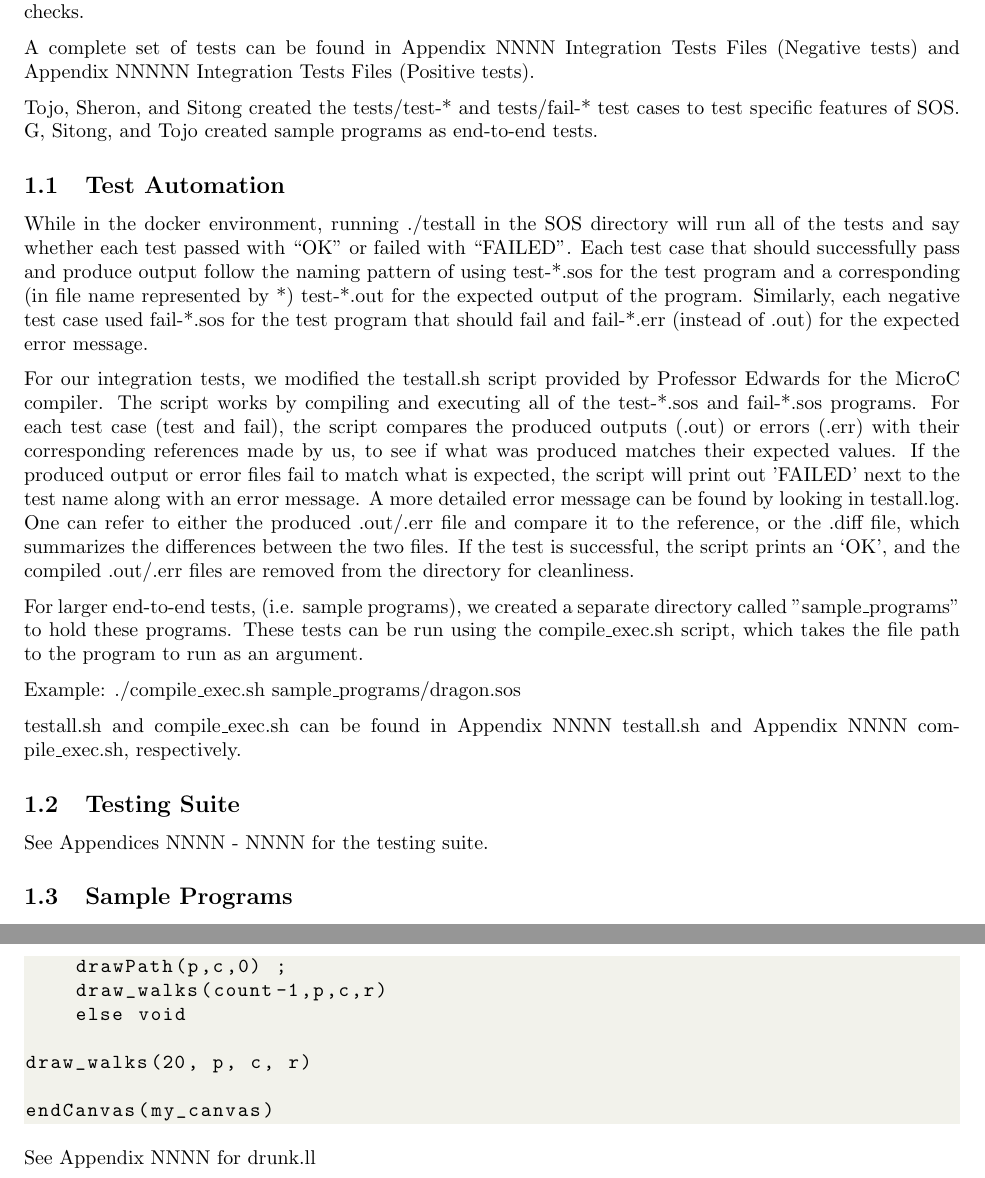
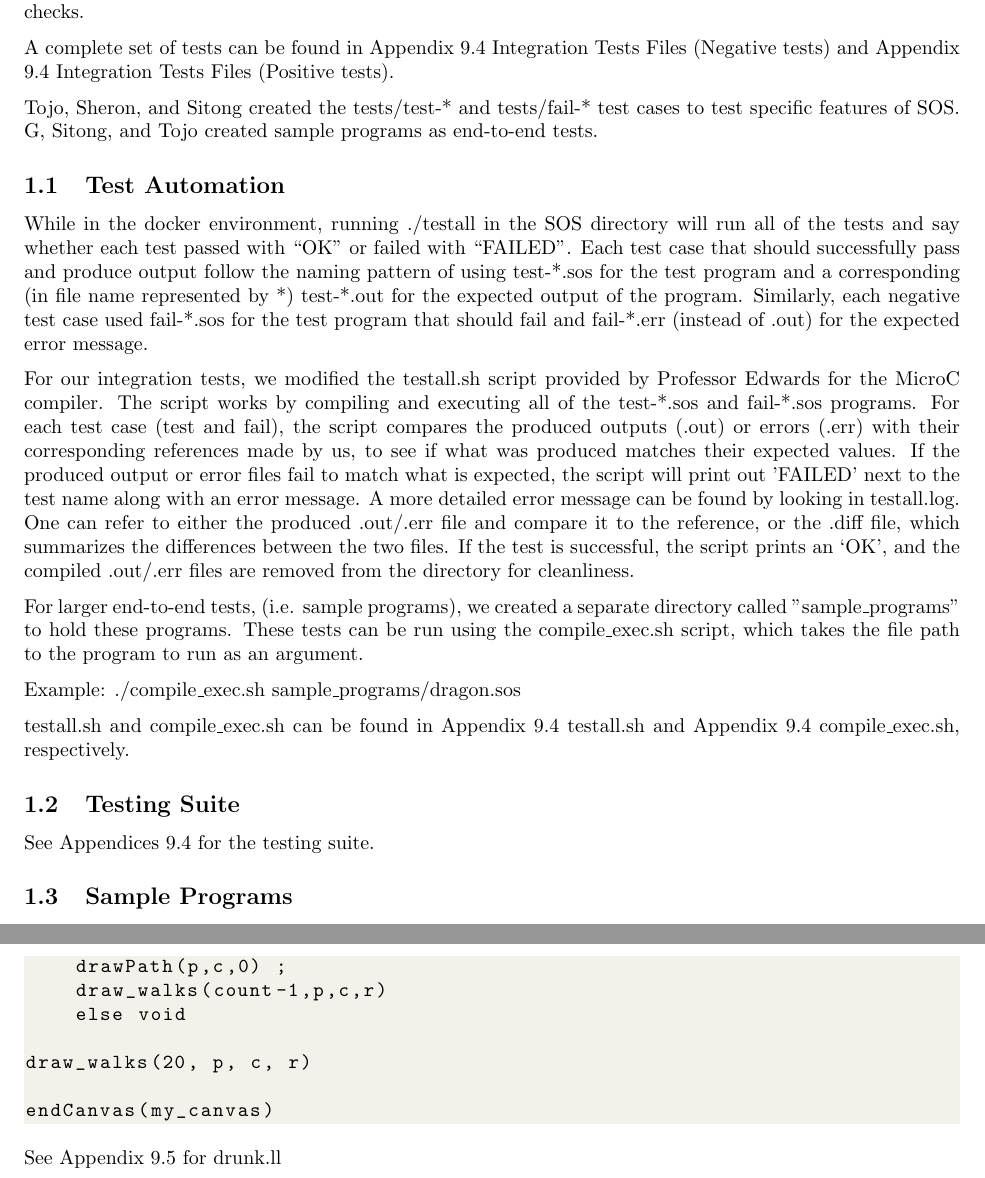
Before and after one commit to gpershing/SOS, a LaTeX document (Report/test.tex): two parts of pages 1 and 4 of 4, joined at a grey line, cut so that both start at the same text. Compiled offline with pdfLaTeX.

Commit message:
Partial appendix labels

```diff
--- a/Report/test.tex
+++ b/Report/test.tex
@@ -7,7 +7,7 @@
 
 	The end-to-end integration tests can be found in the test/ directory. An an end-to-end integration test suite, it was used to rigorously test the functionality of SOS, including lower level lexical, syntactic, and semantic checks.
 
-	A complete set of tests can be found in Appendix NNNN Integration Tests Files (Negative tests) and Appendix NNNNN Integration Tests Files (Positive tests).
+	A complete set of tests can be found in Appendix 9.4 Integration Tests Files (Negative tests) and Appendix 9.4 Integration Tests Files (Positive tests).
 
 	Tojo, Sheron, and Sitong created the tests/test-* and tests/fail-* test cases to test specific features of SOS. G, Sitong, and Tojo created sample programs as end-to-end tests.
 
@@ -21,11 +21,11 @@
 
 	Example: ./compile\_exec.sh sample\_programs/dragon.sos
 
-	testall.sh and compile\_exec.sh can be found in Appendix NNNN testall.sh and Appendix NNNN compile\_exec.sh, respectively.
+	testall.sh and compile\_exec.sh can be found in Appendix 9.4 testall.sh and Appendix 9.4 compile\_exec.sh, respectively.
 
     \subsection{Testing Suite}
 
-    See Appendices NNNN - NNNN for the testing suite.
+    See Appendices 9.4 for the testing suite.
 
 	\subsection{Sample Programs}
 
@@ -162,6 +162,6 @@ draw_walks(20, p, c, r)
 endCanvas(my_canvas)
 \end{lstlisting}
 
-See Appendix NNNN for drunk.ll
+See Appendix 9.5 for drunk.ll
 
 \end{document}
```
Also changed, not shown: Report/test.tex (4 more changed lines).
